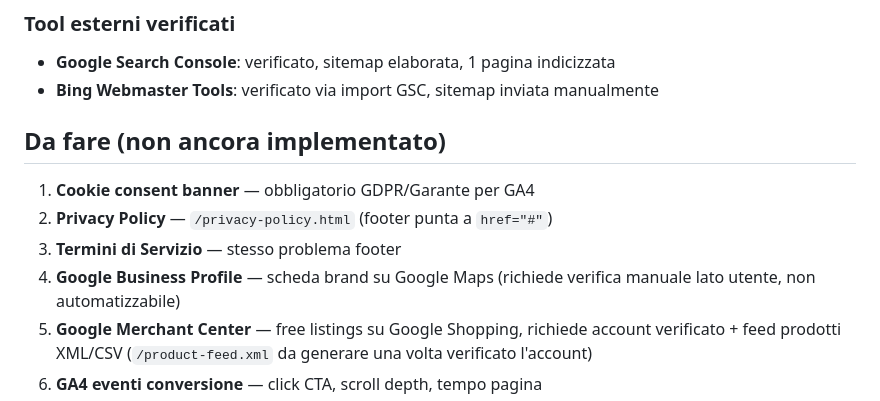
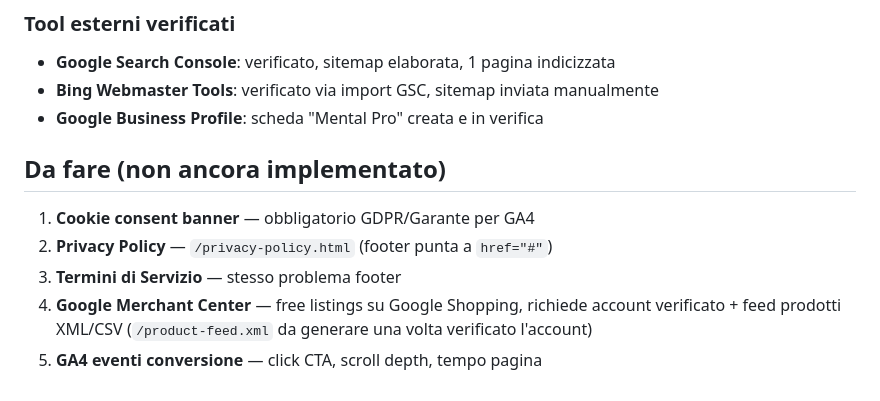
Before and after one commit to Robyboscia/prova, a Markdown page: CLAUDE.md, the part around the change. Drawn GitHub-style.

Commit message:
Mark Google Business Profile as completed in CLAUDE.md

```diff
--- a/CLAUDE.md
+++ b/CLAUDE.md
@@ -67,13 +67,13 @@ git worktree add /tmp/gh-pages-wt gh-pages
 ### Tool esterni verificati
 - **Google Search Console**: verificato, sitemap elaborata, 1 pagina indicizzata
 - **Bing Webmaster Tools**: verificato via import GSC, sitemap inviata manualmente
+- **Google Business Profile**: scheda "Mental Pro" creata e in verifica
 
 ## Da fare (non ancora implementato)
 
 1. **Cookie consent banner** — obbligatorio GDPR/Garante per GA4
 2. **Privacy Policy** — `/privacy-policy.html` (footer punta a `href="#"`)
 3. **Termini di Servizio** — stesso problema footer
-4. **Google Business Profile** — scheda brand su Google Maps (richiede verifica manuale lato utente, non automatizzabile)
 5. **Google Merchant Center** — free listings su Google Shopping, richiede account verificato + feed prodotti XML/CSV (`/product-feed.xml` da generare una volta verificato l'account)
 6. **GA4 eventi conversione** — click CTA, scroll depth, tempo pagina
 7. **Meta Pixel** — se si fanno campagne Facebook/Instagram
```
